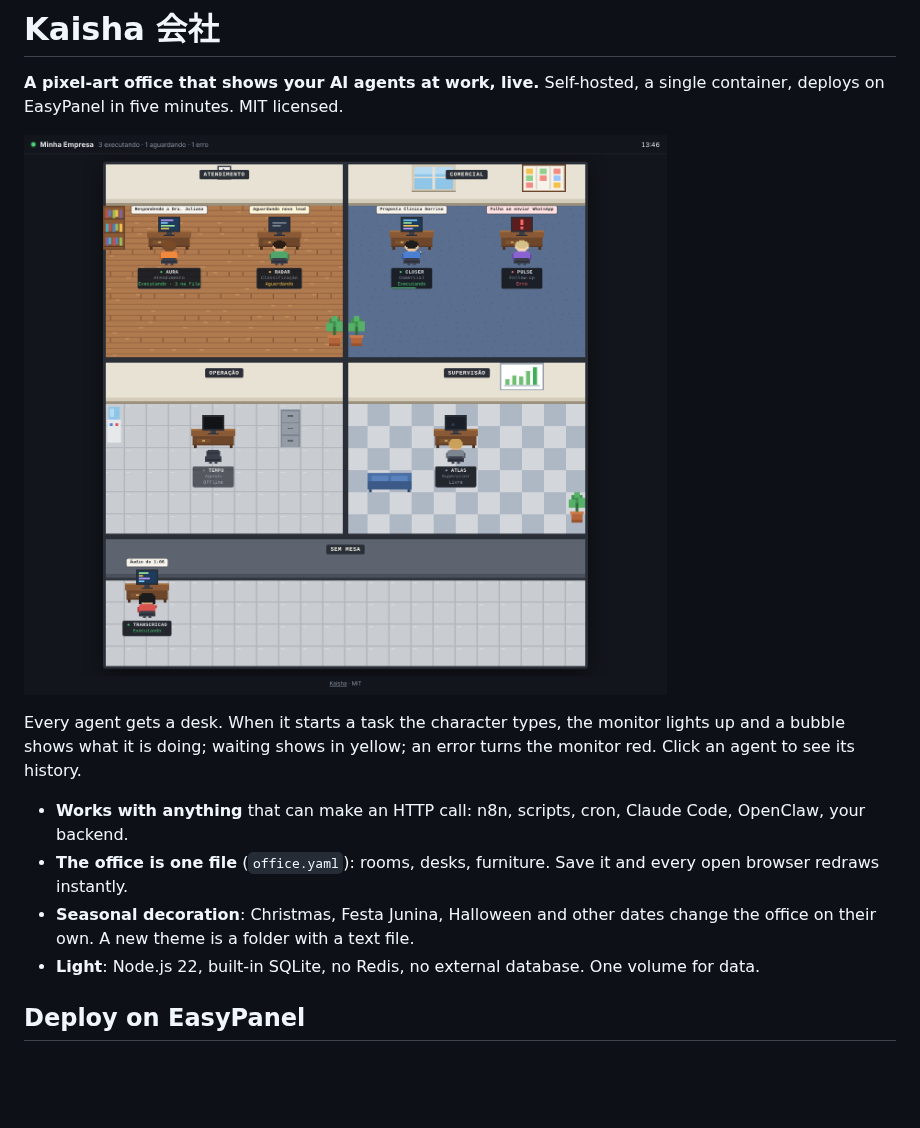
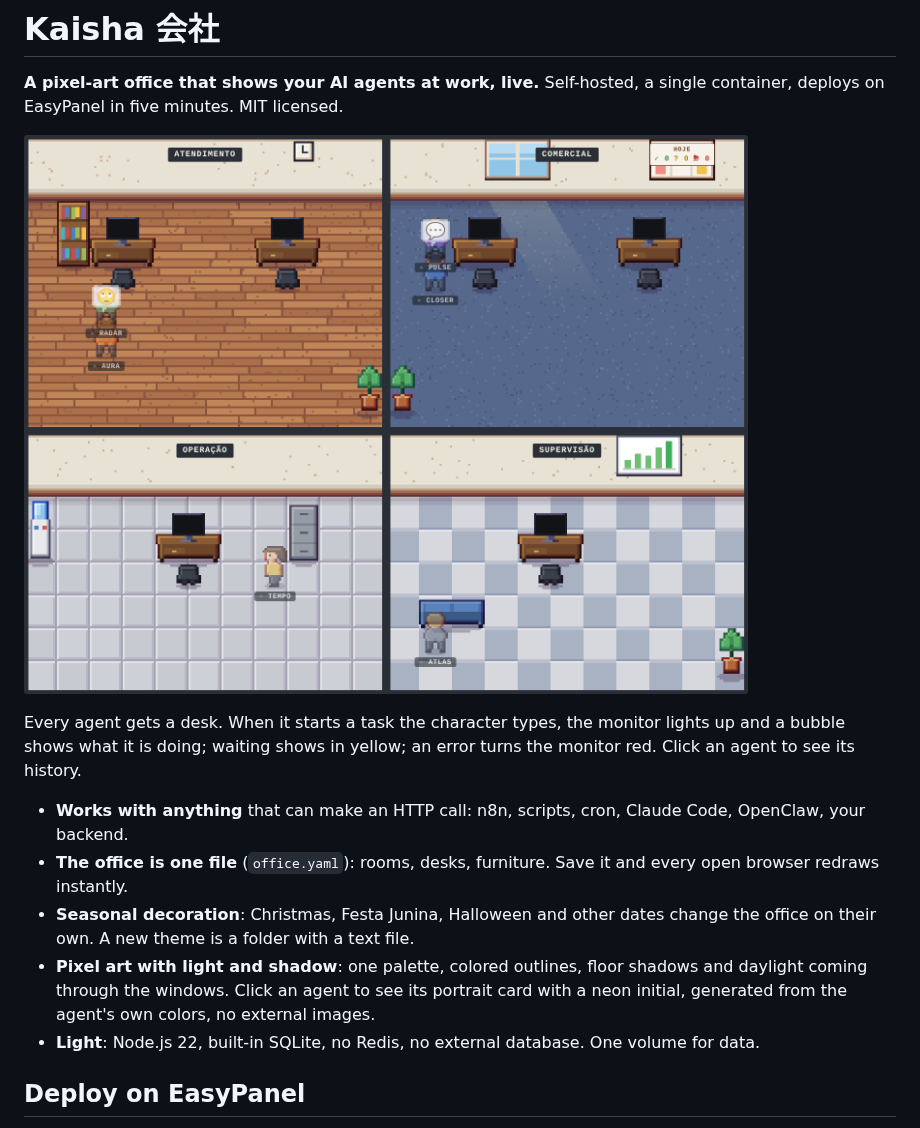
Before and after one commit to NEF-Producoes/kaisha, a Markdown page: README.en.md, the part around the change. GitHub-like rendering; pictures changed too: docs/escritorio.png; blank space fills up the shorter version.

```diff
--- a/README.en.md
+++ b/README.en.md
@@ -10,6 +10,7 @@ Every agent gets a desk. When it starts a task the character types, the monitor
 - **Works with anything** that can make an HTTP call: n8n, scripts, cron, Claude Code, OpenClaw, your backend.
 - **The office is one file** (`office.yaml`): rooms, desks, furniture. Save it and every open browser redraws instantly.
 - **Seasonal decoration**: Christmas, Festa Junina, Halloween and other dates change the office on their own. A new theme is a folder with a text file.
+- **Pixel art with light and shadow**: one palette, colored outlines, floor shadows and daylight coming through the windows. Click an agent to see its portrait card with a neon initial, generated from the agent's own colors, no external images.
 - **Light**: Node.js 22, built-in SQLite, no Redis, no external database. One volume for data.
 
 ## Deploy on EasyPanel
```
Also changed, not shown: README.md (+1 -0 lines), 6 other files.
